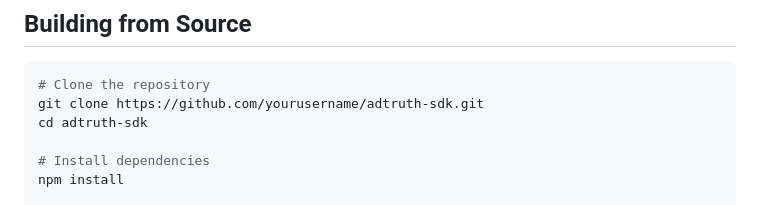
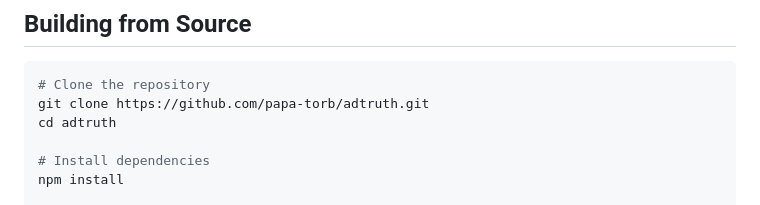
Before and after one commit to papa-torb/adtruth, a Markdown page: README.md, the part around one of its changes. GitHub-like rendering.

````diff
--- a/README.md
+++ b/README.md
@@ -219,8 +219,8 @@ npm run test:coverage
 
 ```bash
 # Clone the repository
-git clone https://github.com/yourusername/adtruth-sdk.git
-cd adtruth-sdk
+git clone https://github.com/papa-torb/adtruth.git
+cd adtruth
 
 # Install dependencies
 npm install
````
Also changed, not shown: other parts of README.md (+1 -1 lines), CONTRIBUTING.md (+2 -2 lines).
